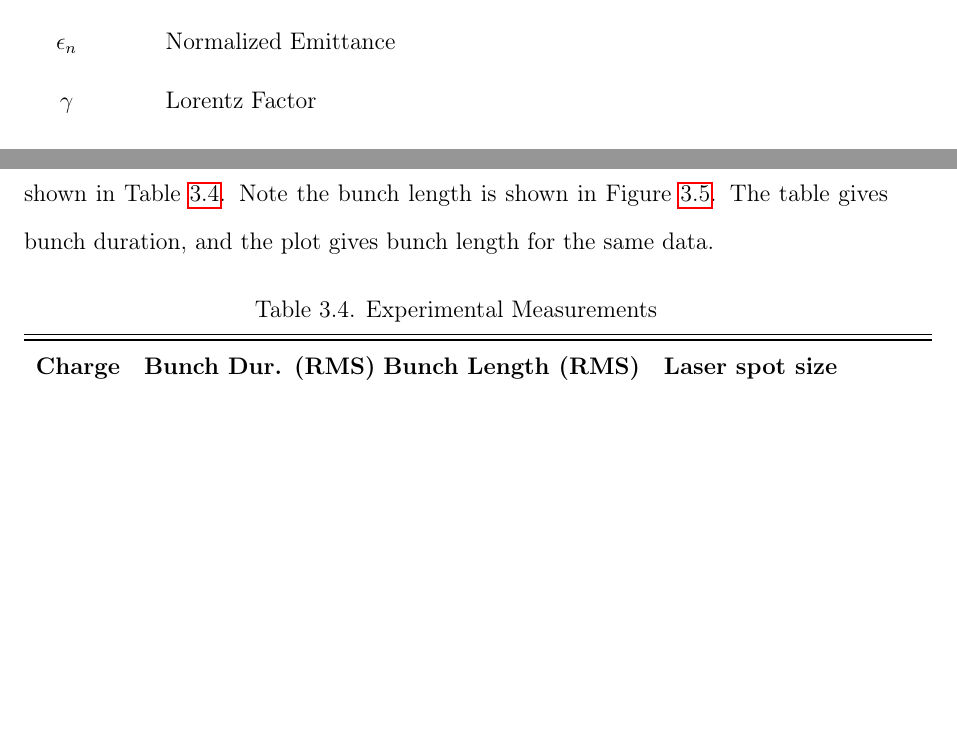
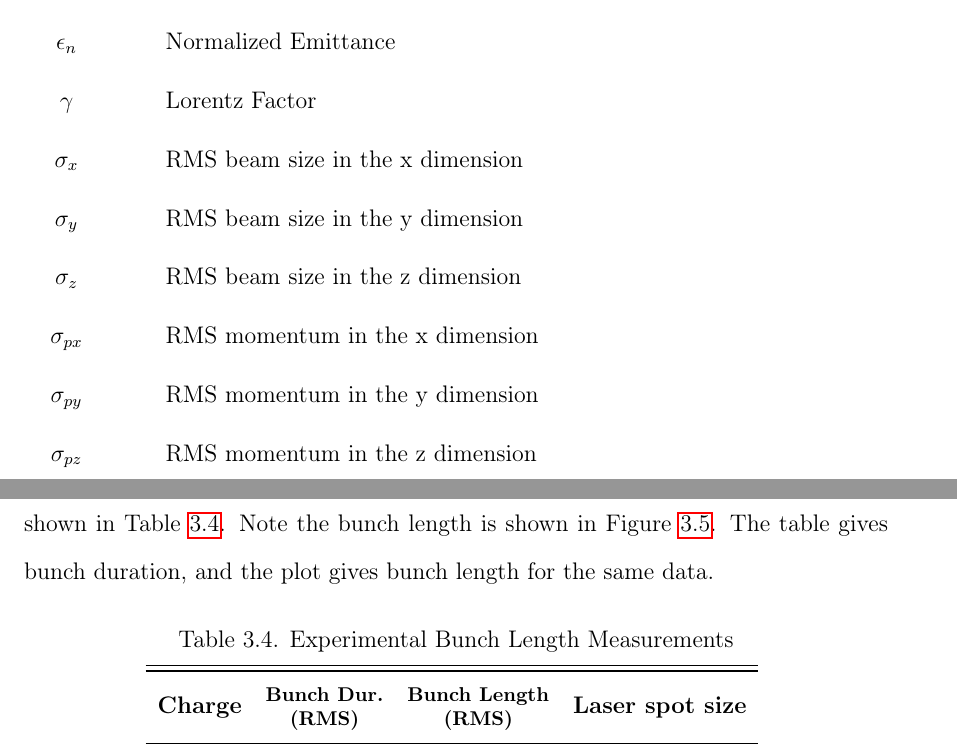
Before and after one commit to nneveu/thesis, a LaTeX thesis (tex/thesis.tex, which reads tex/simulations.tex): two parts of pages 13 and 62 of 125, joined at a grey line, cut so that both start at the same text, the shorter picture padded with empty space. Compiled offline with pdfLaTeX; a LaTeX package or settings file that is missing is left out.

Commit message:
small formatting changes to table

```diff
--- a/tex/simulations.tex
+++ b/tex/simulations.tex
@@ -349,11 +350,12 @@ Note the bunch length is shown in Figure~\ref{sims}.
 The table gives bunch duration, and the plot gives bunch length for the same data.
 \begin{table}[h]
 	\centering
-	\caption{Experimental Measurements}
+	\caption{Experimental Bunch Length Measurements}
+	\rowcolors{2}{blue!15}{white}
 	\begin{tabular}{rccc}
 		\toprule
 		\toprule
-		\textbf{Charge} & \textbf{Bunch Dur. (RMS)} \textbf{Bunch Length (RMS)} & \textbf{Laser spot size}  \\
+		\textbf{Charge} & \thead{\textbf{Bunch Dur.}\\ \textbf{(RMS)}} & \thead{\textbf{Bunch Length}\\\textbf{(RMS)}} & \textbf{Laser spot size}  \\
 		\midrule
 		\SI{0.3}{nC} & \SI{2.2}{ps} &  \SI{0.33}{mm} & 4 mm    \\ %[3pt]
 		\SI{0.7}{nC} & \SI{2.6}{ps} &  \SI{0.36}{mm} & 4 mm   \\ %[3pt]
--- a/tex/thesis.tex
+++ b/tex/thesis.tex
@@ -134,7 +134,12 @@
 \SymbolDefinition{$\epsilon$}{Dielectric Permittivity}
 \SymbolDefinition{$\epsilon_n$}{Normalized Emittance}
 \SymbolDefinition{$\gamma$}{Lorentz Factor}
-
+\SymbolDefinition{$\sigma_x$}{RMS beam size in the x dimension}
+\SymbolDefinition{$\sigma_y$}{RMS beam size in the y dimension}
+\SymbolDefinition{$\sigma_z$}{RMS beam size in the z dimension}
+\SymbolDefinition{$\sigma_{px}$}{RMS momentum in the x dimension}
+\SymbolDefinition{$\sigma_{py}$}{RMS momentum in the y dimension}
+\SymbolDefinition{$\sigma_{pz}$}{RMS momentum in the z dimension}
 \clearpage
 
 
```
Also changed, not shown: tex/simulations.tex (7 more changed lines), tex/thesis.tex (7 more changed lines).
